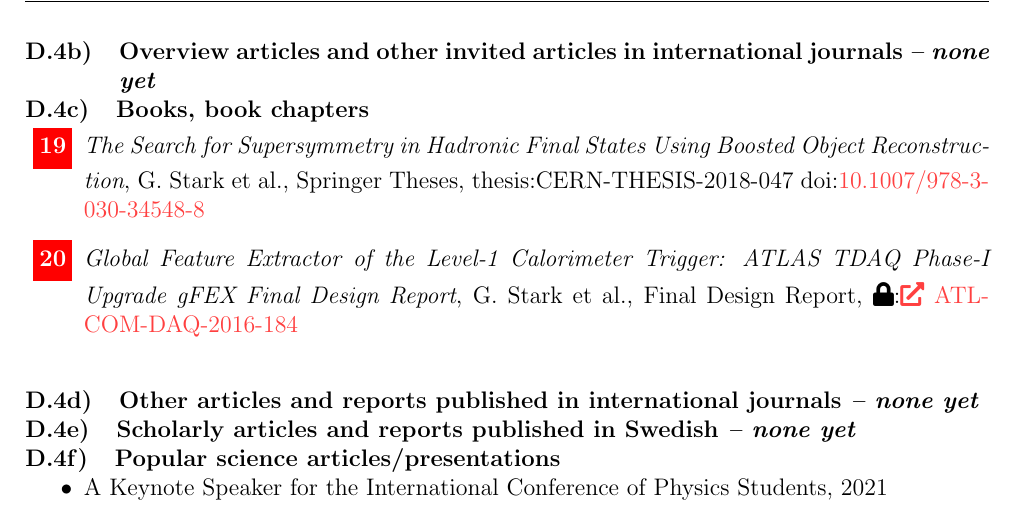
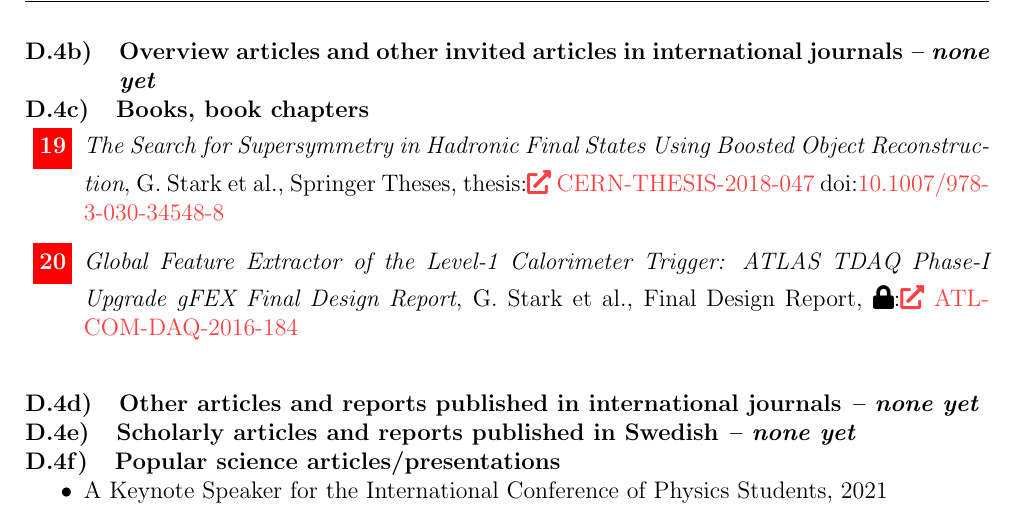
Before and after one commit to kratsg/lund-application-senior-lecturer-2024, a LaTeX thesis (application.tex, which reads chapters/D-research-portfolio.tex): part of page 17 of 24, cut so that both start at the same text. Compiled offline with pdfLaTeX.

Commit message:
fix up more

```diff
--- a/chapters/D-research-portfolio.tex
+++ b/chapters/D-research-portfolio.tex
@@ -226,7 +226,7 @@ In the below categories, \enquote{Experiment} includes publications as part of t
 \subsection{Books, book chapters}\label{ssec:books-book-chapters}
 
 \begin{enumerate}[label=\PubCite{red}{white}{\arabic*},resume]
-  \item \PublicationThesis[10.1007/978-3-030-34548-8]{The Search for Supersymmetry in Hadronic Final States Using Boosted Object Reconstruction}{G. Stark et al.}{Springer Theses}{CERN-THESIS-2018-047}
+	\item \PublicationThesis[10.1007/978-3-030-34548-8]{The Search for Supersymmetry in Hadronic Final States Using Boosted Object Reconstruction}{G. Stark et al.}{Springer Theses}{\href{https://cds.cern.ch/record/2317296/}{\faIcon{external-link-alt}~CERN-THESIS-2018-047}}
 	\item \PublicationInt{Global Feature Extractor of the Level-1 Calorimeter Trigger: ATLAS TDAQ Phase-I Upgrade gFEX Final Design Report}{G. Stark et al.}{Final Design Report}{\href{https://cds.cern.ch/record/2233958}{\faIcon{external-link-alt}~ATL-COM-DAQ-2016-184}}
 \end{enumerate}
 
```
Lines whose indentation alone changed are shown as unchanged.
